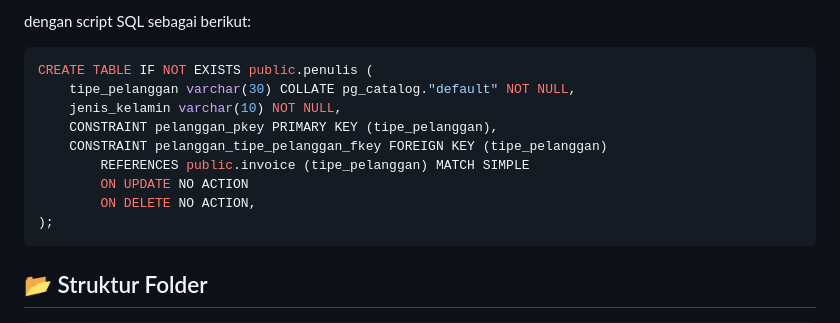
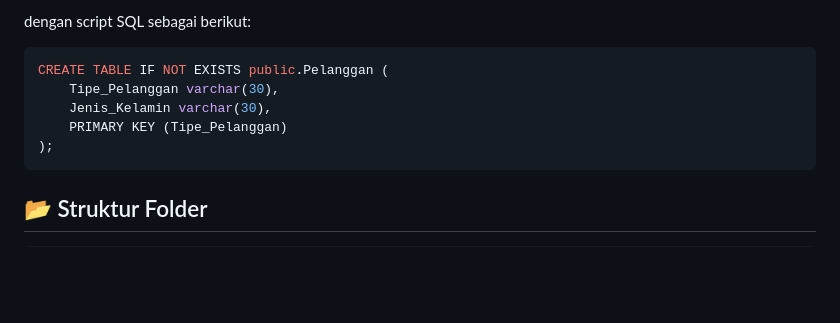
Before and after one commit to erdanisaaghnia/Project_MDS_Kel1, a Markdown page: README.md, the part around the change printed below. Rendered like a GitHub page; blank space fills up the shorter version.

````diff
--- a/README.md
+++ b/README.md
@@ -180,14 +164,10 @@ Table pelanggan memberikan informasi kepada user mengenai beberapa identitas pel
 
 dengan script SQL sebagai berikut:
 ```sql
-CREATE TABLE IF NOT EXISTS public.penulis (
-    tipe_pelanggan varchar(30) COLLATE pg_catalog."default" NOT NULL,
-    jenis_kelamin varchar(10) NOT NULL,
-    CONSTRAINT pelanggan_pkey PRIMARY KEY (tipe_pelanggan),
-    CONSTRAINT pelanggan_tipe_pelanggan_fkey FOREIGN KEY (tipe_pelanggan)
-        REFERENCES public.invoice (tipe_pelanggan) MATCH SIMPLE
-        ON UPDATE NO ACTION
-        ON DELETE NO ACTION,
+CREATE TABLE IF NOT EXISTS public.Pelanggan (
+    Tipe_Pelanggan varchar(30),
+	Jenis_Kelamin varchar(30),
+	PRIMARY KEY (Tipe_Pelanggan)
 );
 ```
 ## :open_file_folder: Struktur Folder
````
Also changed, not shown: other parts of README.md (+44 -60 lines).
